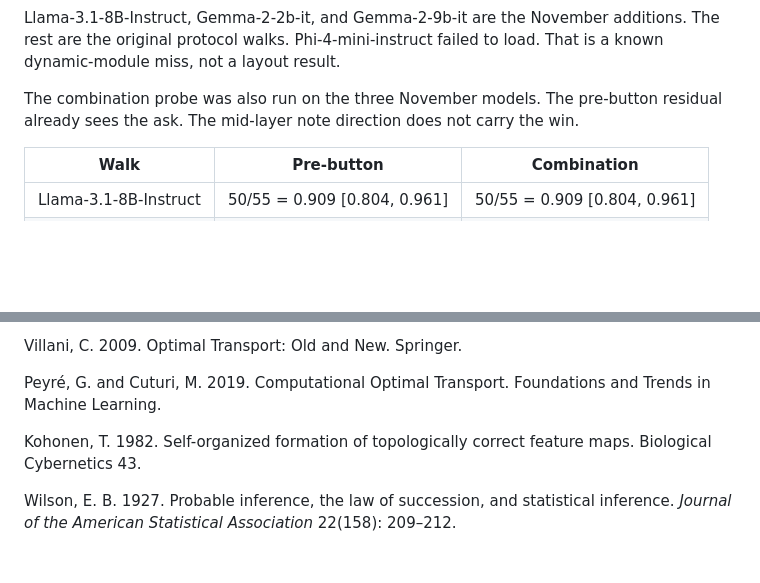
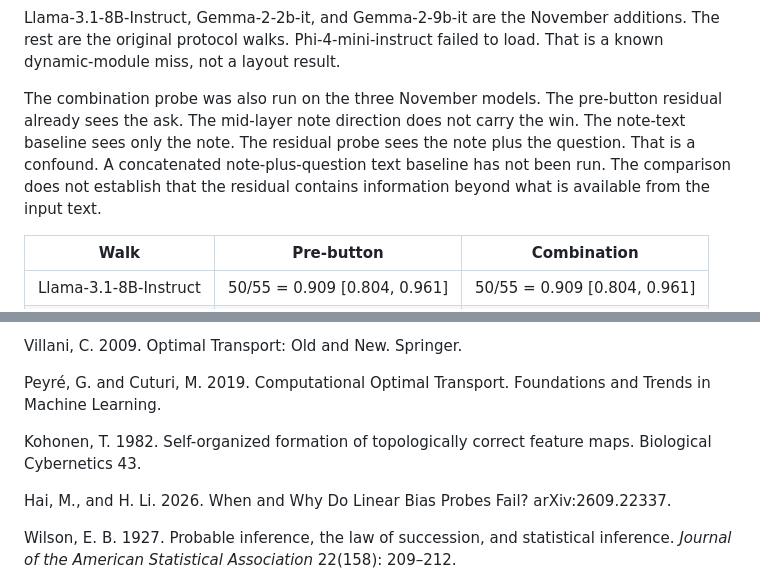
Before and after one commit to kummahiih/regret-heuristic, a Markdown page: paper/intent_v2.md, 2 parts joined by grey strips. Drawn GitHub-style; blank space fills up the shorter version.

Commit message:
paper: add missing references and baseline confound note

```diff
--- a/paper/intent_v2.md
+++ b/paper/intent_v2.md
@@ -151,7 +151,7 @@ On every model tested, topic purity sits at the ceiling. Strategy purity sits at
 
 Llama-3.1-8B-Instruct, Gemma-2-2b-it, and Gemma-2-9b-it are the November additions. The rest are the original protocol walks. Phi-4-mini-instruct failed to load. That is a known dynamic-module miss, not a layout result.
 
-The combination probe was also run on the three November models. The pre-button residual already sees the ask. The mid-layer note direction does not carry the win.
+The combination probe was also run on the three November models. The pre-button residual already sees the ask. The mid-layer note direction does not carry the win. The note-text baseline sees only the note. The residual probe sees the note plus the question. That is a confound. A concatenated note-plus-question text baseline has not been run. The comparison does not establish that the residual contains information beyond what is available from the input text.
 
 | Walk | Pre-button | Combination |
 | --- | --- | --- |
@@ -433,6 +433,8 @@ Peyré, G. and Cuturi, M. 2019. Computational Optimal Transport. Foundations and
 
 Kohonen, T. 1982. Self-organized formation of topologically correct feature maps. Biological Cybernetics 43.
 
+Hai, M., and H. Li. 2026. When and Why Do Linear Bias Probes Fail? arXiv:2609.22337.
+
 Wilson, E. B. 1927. Probable inference, the law of succession, and statistical inference. *Journal of the American Statistical Association* 22(158): 209–212.
 
 Zinkevich, M., M. Johanson, M. Bowling, and C. Piccione. 2007. Regret minimization in games with incomplete information. In *Advances in Neural Information Processing Systems* 20.
```
